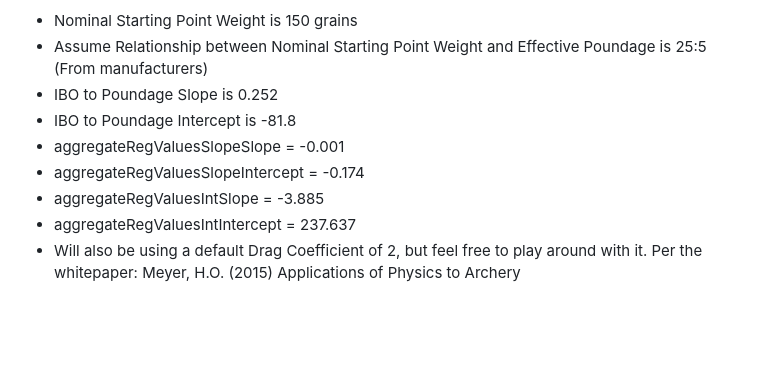
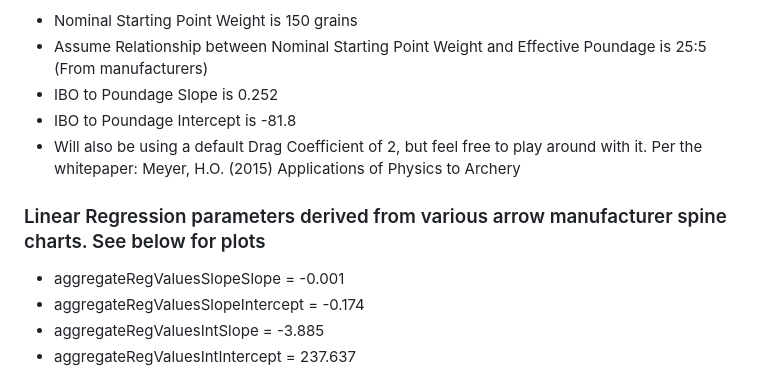
Before and after one commit to ahilario/ArrowCalculator, a Markdown page: README.md, the part around one of its changes. GitHub-like rendering; blank space fills up the shorter version.

```diff
--- a/README.md
+++ b/README.md
@@ -37,9 +37,11 @@ that calculates the Optimal Point Weight given the Bow IBO, Bow Poundage, Arrow
 * Assume Relationship between Nominal Starting Point Weight and Effective Poundage is 25:5 (From manufacturers)
 * IBO to Poundage Slope is 0.252
 * IBO to Poundage Intercept is -81.8
+* Will also be using a default Drag Coefficient of 2, but feel free to play around with it. Per the whitepaper: Meyer, H.O. (2015) Applications of Physics to Archery
+
+### Linear Regression parameters derived from various arrow manufacturer spine charts. See below for plots
 * aggregateRegValuesSlopeSlope = -0.001
 * aggregateRegValuesSlopeIntercept = -0.174
 * aggregateRegValuesIntSlope = -3.885
 * aggregateRegValuesIntIntercept = 237.637
-* Will also be using a default Drag Coefficient of 2, but feel free to play around with it. Per the whitepaper: Meyer, H.O. (2015) Applications of Physics to Archery
 
```
Also changed, not shown: other parts of README.md (+3 -0 lines).
